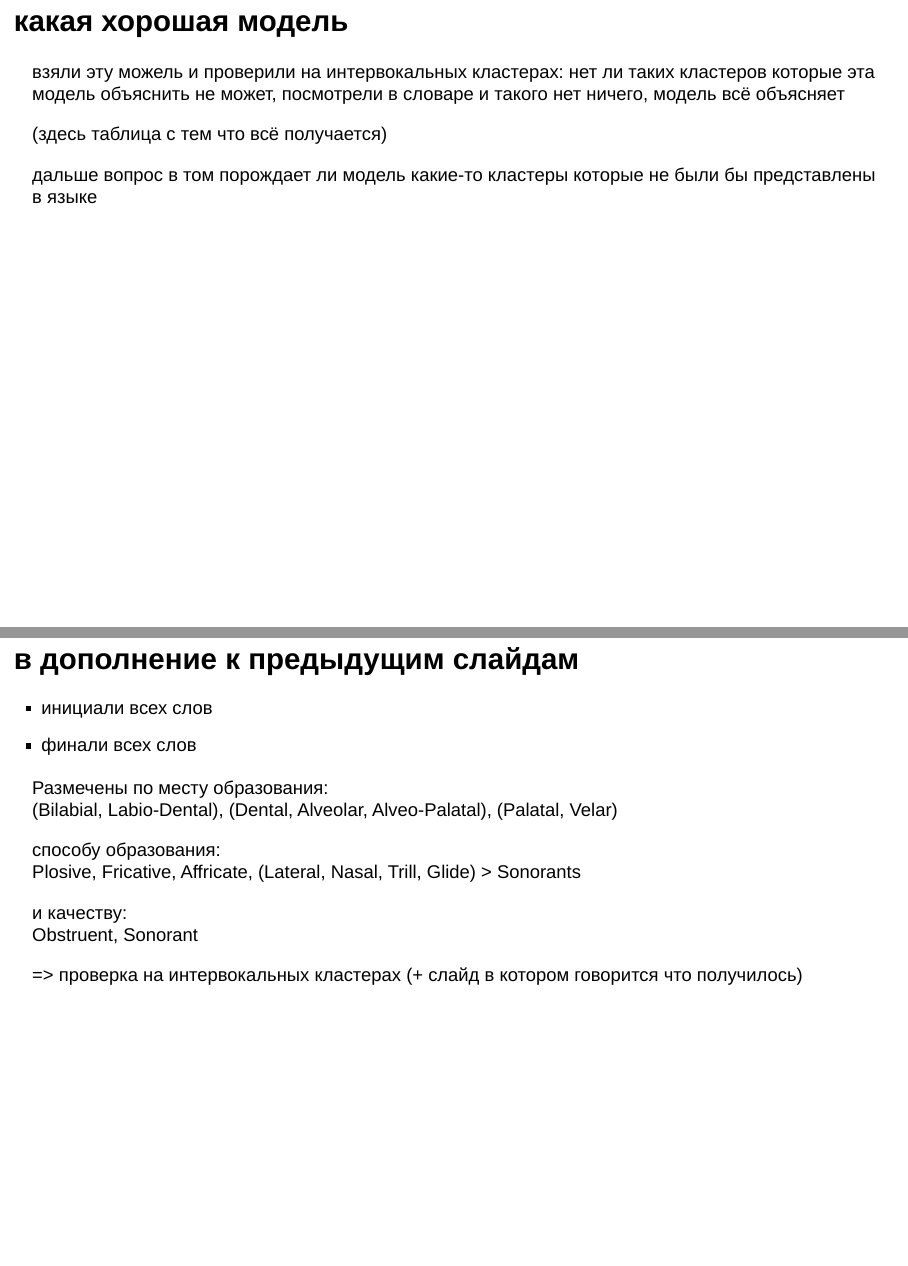
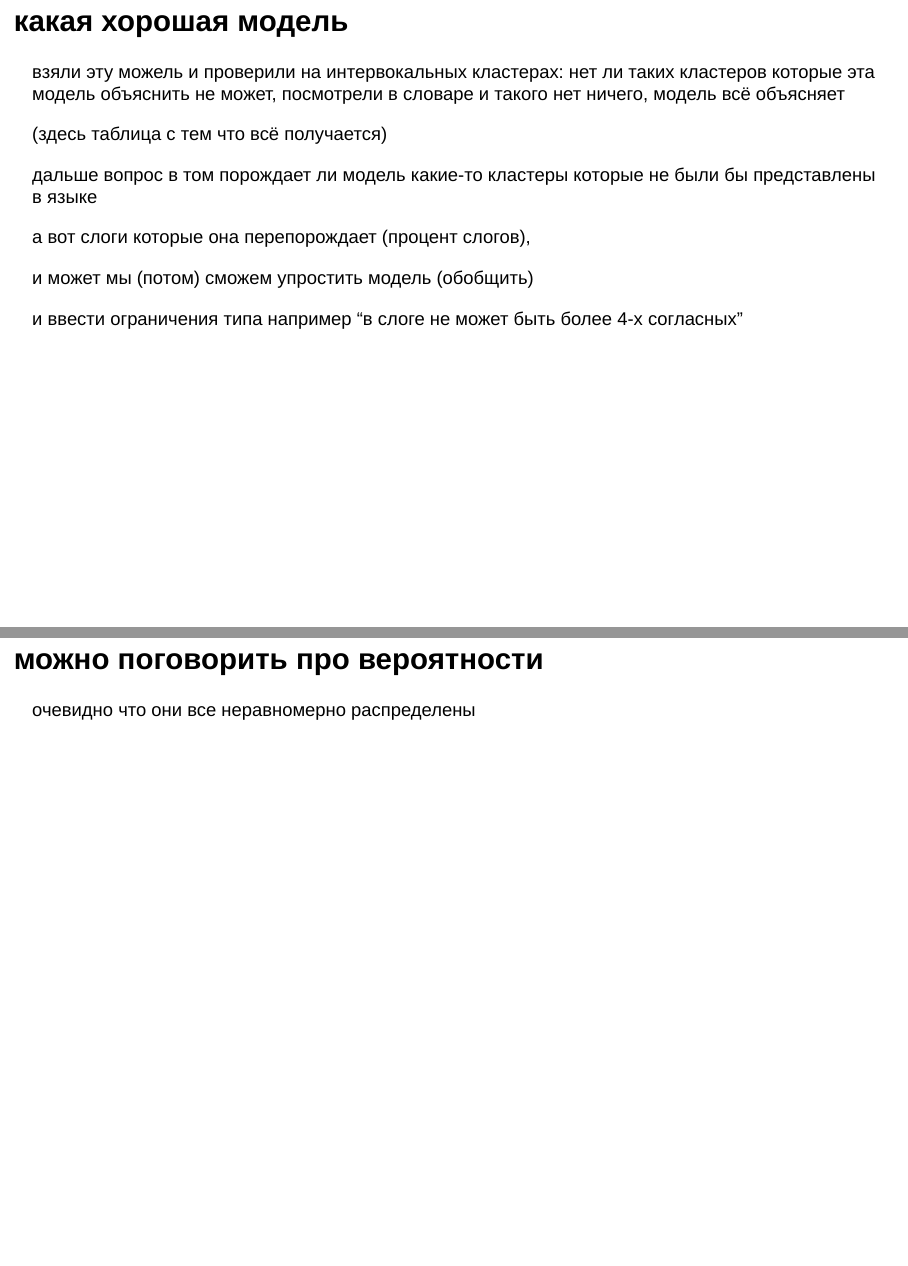
Before and after one commit to kseniaherself/syllable_structure_of_Macedonian, an R Markdown document (docs/2018.10.18_Romanova_Macedonian_Syllable_structure.Rmd): pages 9 and 10 of 18 before the commit and pages 9 and 10 of 19 after it, joined at a grey line. Rendered offline with R 4.5, knitr and Pandoc, with nearby package versions.

Commit message:
Update 2018.10.18_Romanova_Macedonian_Syllable_structure.Rmd

```diff
--- a/docs/2018.10.18_Romanova_Macedonian_Syllable_structure.Rmd
+++ b/docs/2018.10.18_Romanova_Macedonian_Syllable_structure.Rmd
@@ -106,6 +106,16 @@ library(tidyverse)
 (здесь таблица с тем что всё получается)
 
 дальше вопрос в том порождает ли модель какие-то кластеры которые не были бы представлены в языке
+
+а вот слоги которые она перепорождает (процент слогов),
+
+и может мы (потом) сможем упростить модель (обобщить)
+
+и ввести ограничения типа например "в слоге не может быть более 4-х согласных"
+
+## можно поговорить про вероятности
+
+очевидно что они все неравномерно распределены
 
 ## в дополнение к предыдущим слайдам
 
```
Also changed, not shown: docs/2018.10.18_Romanova_Macedonian_Syllable_structure.Rmd (2 more changed lines).
